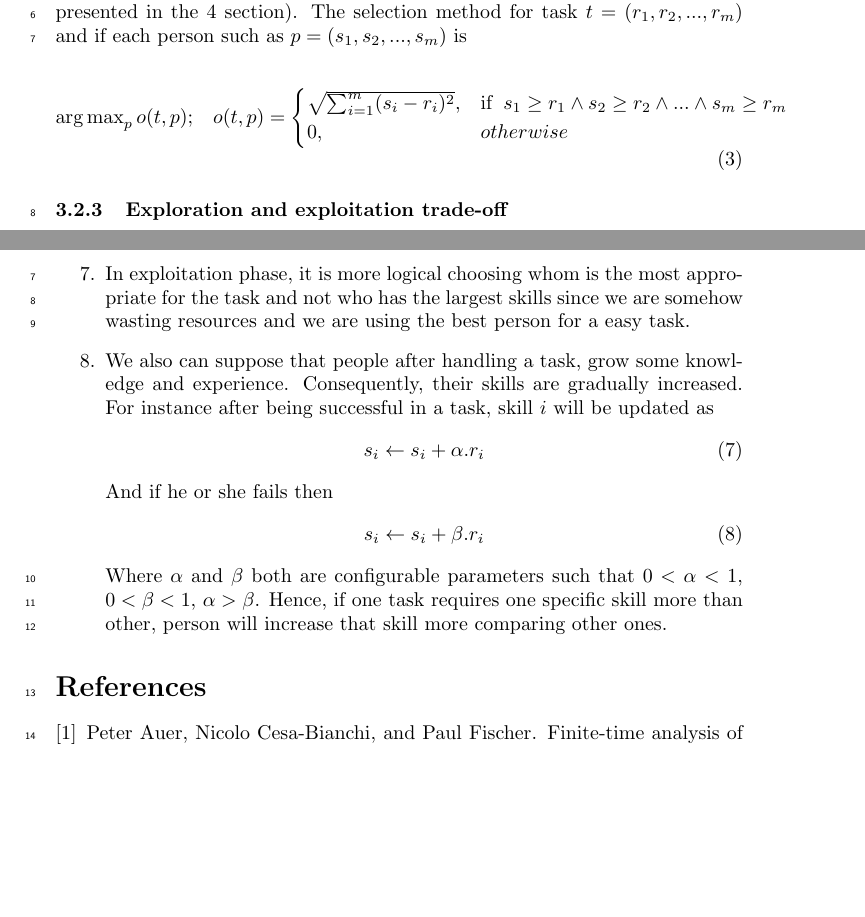
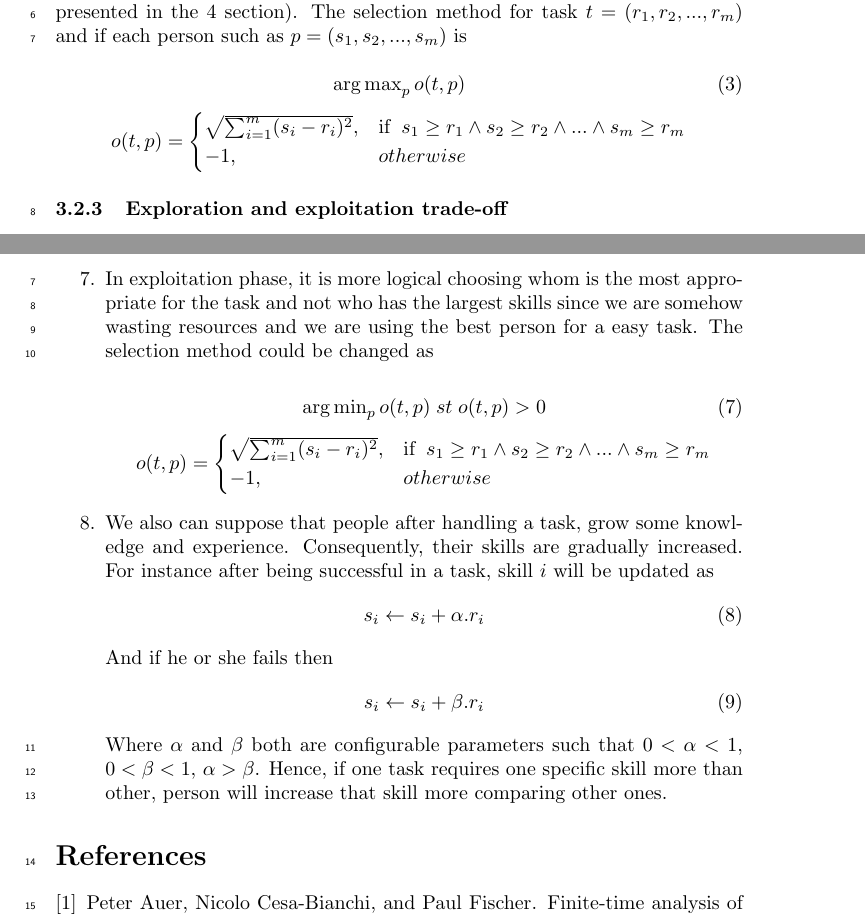
Before and after one commit to omid55/muri, a LaTeX document (muriwriteup/document.tex): two parts of pages 3 and 4 of 4 before the commit and two parts of pages 3 and 4 of 5 after it, joined at a grey line, cut so that both start at the same text, the shorter picture padded with empty space. Compiled offline with pdfLaTeX.

Commit message:
after Victor's first commentss

```diff
--- a/muriwriteup/document.tex
+++ b/muriwriteup/document.tex
@@ -69,13 +69,15 @@ If there are more than one person having the largest distance, then we choose on
 In exploitation, we choose one of known people (they have skills values greater than 0) who has the largest skills for the require ones and it means it is the most promising one for handling the task successfully (however in this method we are somehow wasting resources and there is a more intelligent idea which is presented in the \ref{extension} section). The selection method for task $t=(r_1, r_2, ..., r_m)$ and if each person such as $p=(s_1, s_2, ..., s_m) $ is
 
 \begin{equation}
-	\operatorname{arg\,max}_p o(t,p);\;\;\;
+	\operatorname{arg\,max}_p o(t,p)
+\end{equation}
+\begin{equation*}
 	o(t,p) =
 	\begin{cases}
 		\sqrt{\sum_{i=1}^{m}(s_i-r_i)^2},	& \text{if\;\;} s_1 \geq r_1 \wedge s_2 \geq r_2 \wedge ... \wedge s_m \geq r_m\\
-		0,	& otherwise
+		-1,	& otherwise
 	\end{cases}
-\end{equation}
+\end{equation*}
 
 \subsubsection{Exploration and exploitation trade-off}
 One of the most substantial part of this setting should be a policy to manage exploration and exploitation. First, we start with a constant probability such as c (which means $0<c<1$) for exploration $P_{exploration}=c$ and $P_{exploitation}=1-c$ and analyze how this parameter could affect the performance in the long run. To do this, we run the whole setting with different values for c.
@@ -108,7 +110,19 @@ where c is a constant and $t$ is the time-step variable. In the beginning explor
 	\end{equation}
 	\item We can use some other multi armed bandits algorithms (contextual MAB) and for instance Soft Max to facilitate exploration and exploitation trade-off \cite{li2010contextual, kuleshov2014algorithms}.
 	\item If we consider that tasks are decomposable then we can have a group of people handling a task instead of solely one person. Therefore, to solve this problem, we will use solutions for multiple knapsack problem \cite{chekuri2005polynomial}.
-	\item In exploitation phase, it is more logical choosing whom is the most appropriate for the task and not who has the largest skills since we are somehow wasting resources and we are using the best person for a easy task.
+	\item In exploitation phase, it is more logical choosing whom is the most appropriate for the task and not who has the largest skills since we are somehow wasting resources and we are using the best person for a easy task. The selection method could be changed as
+
+	\begin{equation}
+		\operatorname{arg\,min}_p o(t,p)\;st\;o(t,p) > 0
+	\end{equation}
+	\begin{equation*}
+		o(t,p) =
+		\begin{cases}
+		\sqrt{\sum_{i=1}^{m}(s_i-r_i)^2},	& \text{if\;\;} s_1 \geq r_1 \wedge s_2 \geq r_2 \wedge ... \wedge s_m \geq r_m\\
+		-1,	& otherwise
+		\end{cases}
+	\end{equation*}
+
 	\item We also can suppose that people after handling a task, grow some knowledge and experience. Consequently, their skills are gradually increased. For instance after being successful in a task, skill $i$ will be updated as
 	\begin{equation}
 		s_i \leftarrow s_i + \alpha.r_i
```
Also changed, not shown: muriwriteup/document.pdf, 3 other files.
